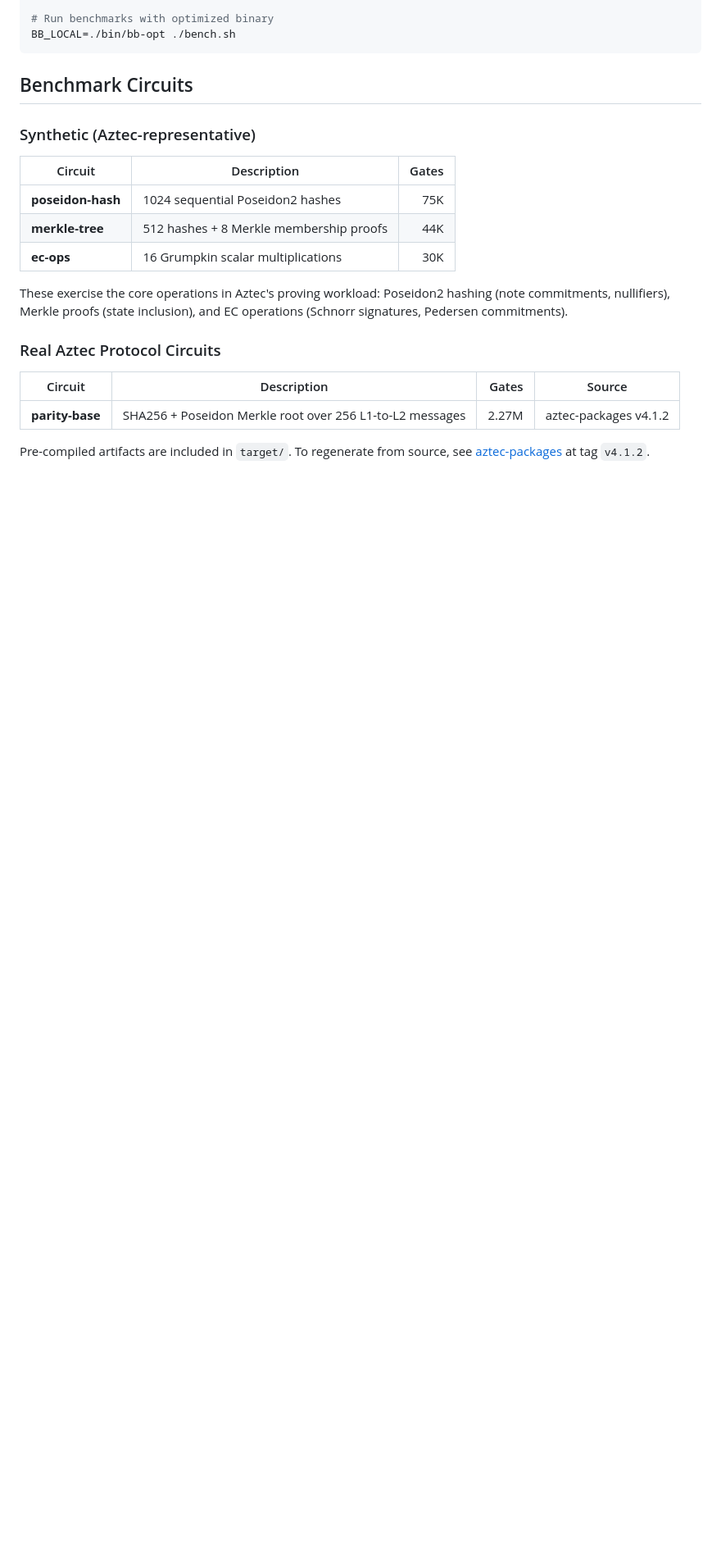
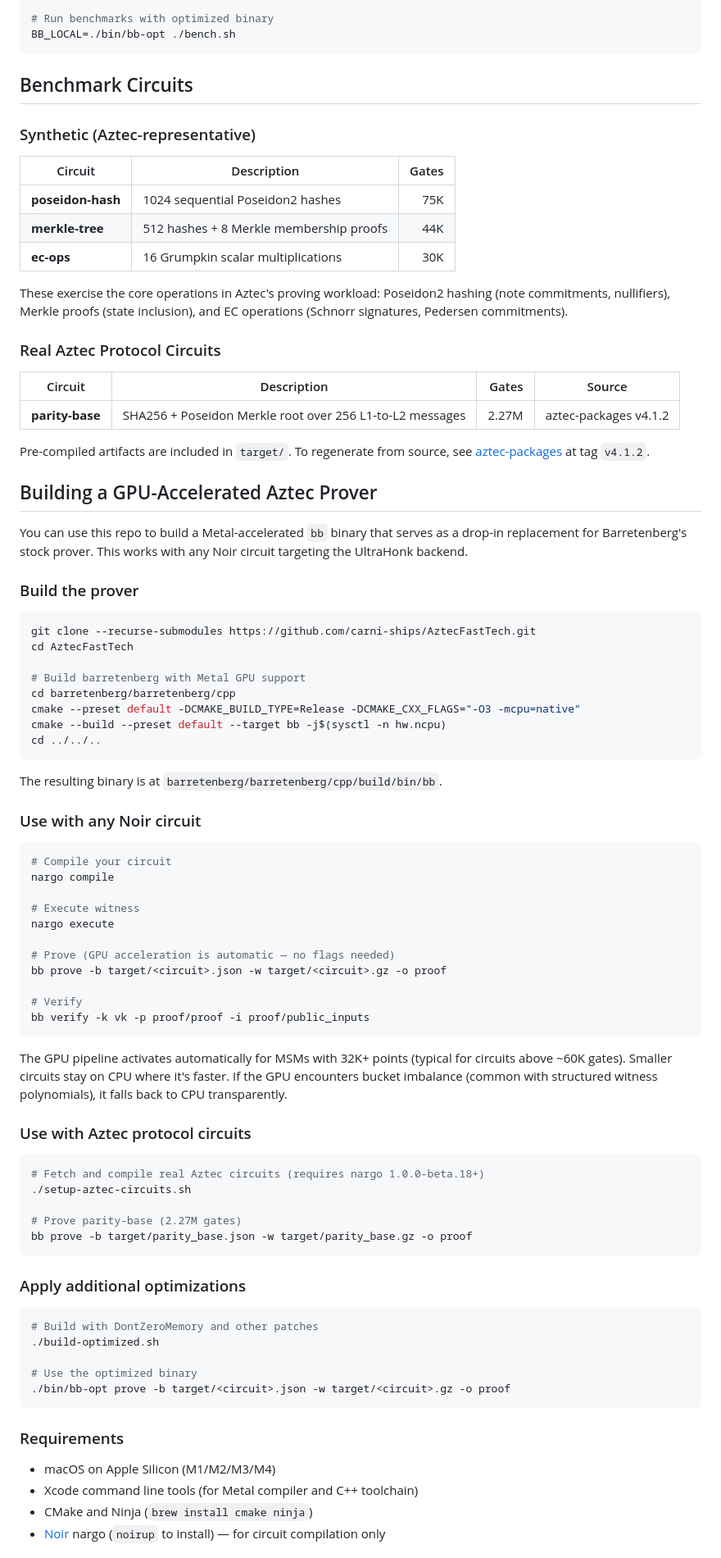
Before and after one commit to carni-ships/AztecFastTech, a Markdown page: README.md, the part around one of its changes. Shown at 82% size. Drawn GitHub-style; blank space fills up the shorter version.

Commit message:
Add guide for building and using the GPU-accelerated Aztec prover
Co-Authored-By: Claude Opus 4.6 <noreply@anthropic.com>

````diff
--- a/README.md
+++ b/README.md
@@ -153,3 +153,67 @@ These exercise the core operations in Aztec's proving workload: Poseidon2 hashin
 
 Pre-compiled artifacts are included in `target/`. To regenerate from source, see [aztec-packages](https://github.com/AztecProtocol/aztec-packages) at tag `v4.1.2`.
 
+## Building a GPU-Accelerated Aztec Prover
+
+You can use this repo to build a Metal-accelerated `bb` binary that serves as a drop-in replacement for Barretenberg's stock prover. This works with any Noir circuit targeting the UltraHonk backend.
+
+### Build the prover
+
+```bash
+git clone --recurse-submodules https://github.com/carni-ships/AztecFastTech.git
+cd AztecFastTech
+
+# Build barretenberg with Metal GPU support
+cd barretenberg/barretenberg/cpp
+cmake --preset default -DCMAKE_BUILD_TYPE=Release -DCMAKE_CXX_FLAGS="-O3 -mcpu=native"
+cmake --build --preset default --target bb -j$(sysctl -n hw.ncpu)
+cd ../../..
+```
+
+The resulting binary is at `barretenberg/barretenberg/cpp/build/bin/bb`.
+
+### Use with any Noir circuit
+
+```bash
+# Compile your circuit
+nargo compile
+
+# Execute witness
+nargo execute
+
+# Prove (GPU acceleration is automatic — no flags needed)
+bb prove -b target/<circuit>.json -w target/<circuit>.gz -o proof
+
+# Verify
+bb verify -k vk -p proof/proof -i proof/public_inputs
+```
+
+The GPU pipeline activates automatically for MSMs with 32K+ points (typical for circuits above ~60K gates). Smaller circuits stay on CPU where it's faster. If the GPU encounters bucket imbalance (common with structured witness polynomials), it falls back to CPU transparently.
+
+### Use with Aztec protocol circuits
+
+```bash
+# Fetch and compile real Aztec circuits (requires nargo 1.0.0-beta.18+)
+./setup-aztec-circuits.sh
+
+# Prove parity-base (2.27M gates)
+bb prove -b target/parity_base.json -w target/parity_base.gz -o proof
+```
+
+### Apply additional optimizations
+
+```bash
+# Build with DontZeroMemory and other patches
+./build-optimized.sh
+
+# Use the optimized binary
+./bin/bb-opt prove -b target/<circuit>.json -w target/<circuit>.gz -o proof
+```
+
+### Requirements
+
+- macOS on Apple Silicon (M1/M2/M3/M4)
+- Xcode command line tools (for Metal compiler and C++ toolchain)
+- CMake and Ninja (`brew install cmake ninja`)
+- [Noir](https://noir-lang.org/) nargo (`noirup` to install) — for circuit compilation only
+
````
Also changed, not shown: other parts of README.md (+8 -0 lines).
